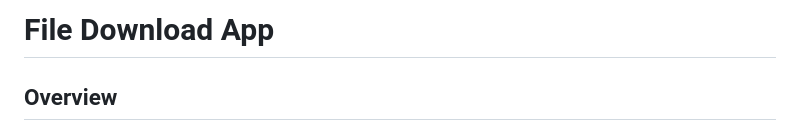
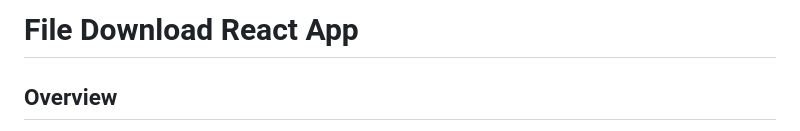
Before and after one commit to wjy8023tvxq/MobileProjectPractice, a Markdown page: reactjs/file-download-app/README.md, the part around the change. GitHub-like rendering.

```diff
--- a/reactjs/file-download-app/README.md
+++ b/reactjs/file-download-app/README.md
@@ -1,5 +1,5 @@
 
-# **File Download App**
+# **File Download React App**
 
 ## **Overview**
 
```
